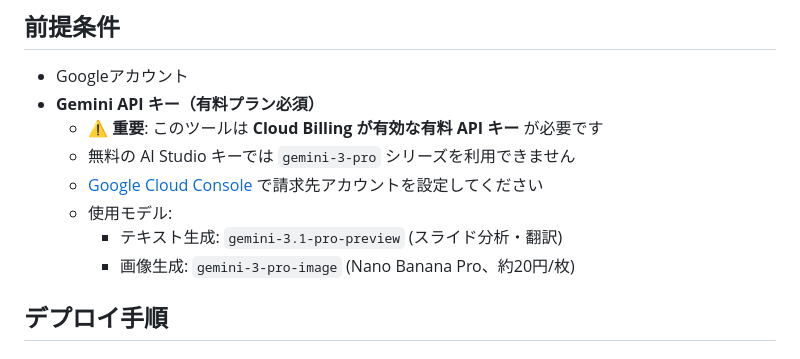
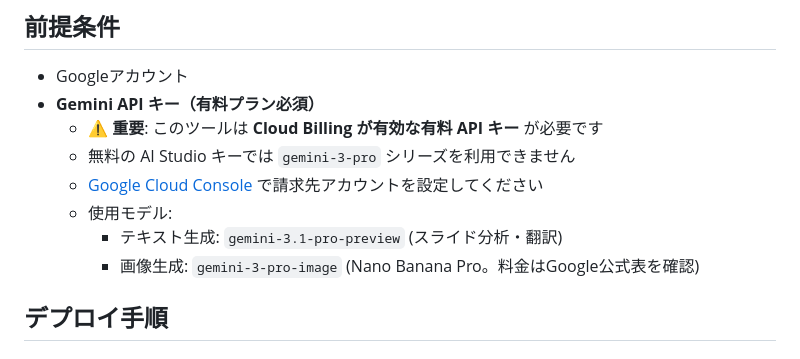
Before and after one commit to usedhonda/speech-to-slides, a Markdown page: README.md, the part around the change. GitHub-like rendering.

Commit message:
docs: avoid stale model label and unverified image pricing

```diff
--- a/README.md
+++ b/README.md
@@ -32,7 +32,7 @@ Google Apps Script（GAS）で作成したスライド画像生成プロンプ
   - [Google Cloud Console](https://console.cloud.google.com/) で請求先アカウントを設定してください
   - 使用モデル:
     - テキスト生成: `gemini-3.1-pro-preview` (スライド分析・翻訳)
-    - 画像生成: `gemini-3-pro-image` (Nano Banana Pro、約20円/枚)
+    - 画像生成: `gemini-3-pro-image` (Nano Banana Pro。料金はGoogle公式表を確認)
 
 ## デプロイ手順
 
```
